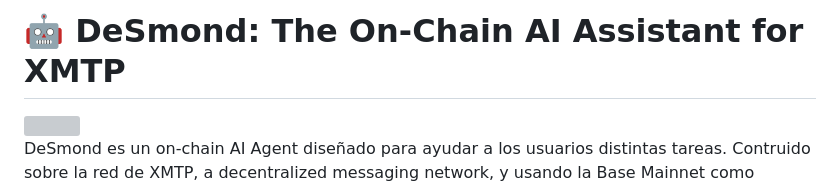
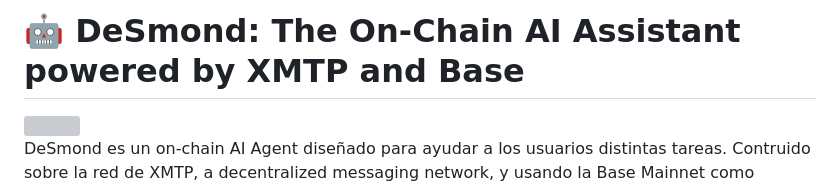
Before and after one commit to altaga/DeSmond-Batches, a Markdown page: README.md, the part around the change. Rendered like a GitHub page; grey boxes are pictures that could not be loaded.

```diff
--- a/README.md
+++ b/README.md
@@ -1,4 +1,4 @@
-# 🤖 DeSmond: The On-Chain AI Assistant for XMTP
+# 🤖 DeSmond: The On-Chain AI Assistant powered by XMTP and Base
 
 <img src="./Images/desmond.png" width="50%">
 
```
